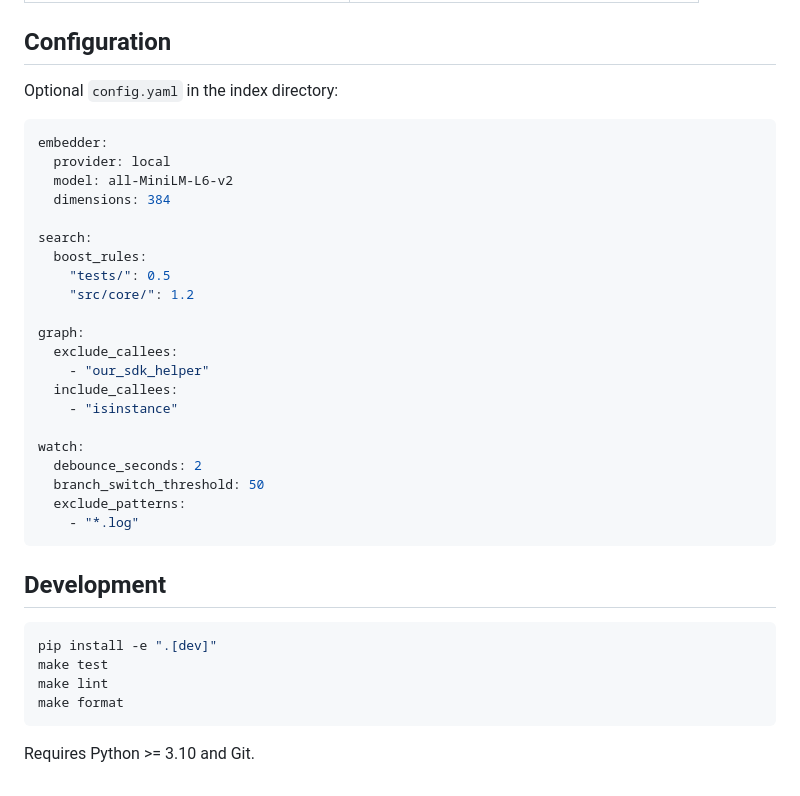
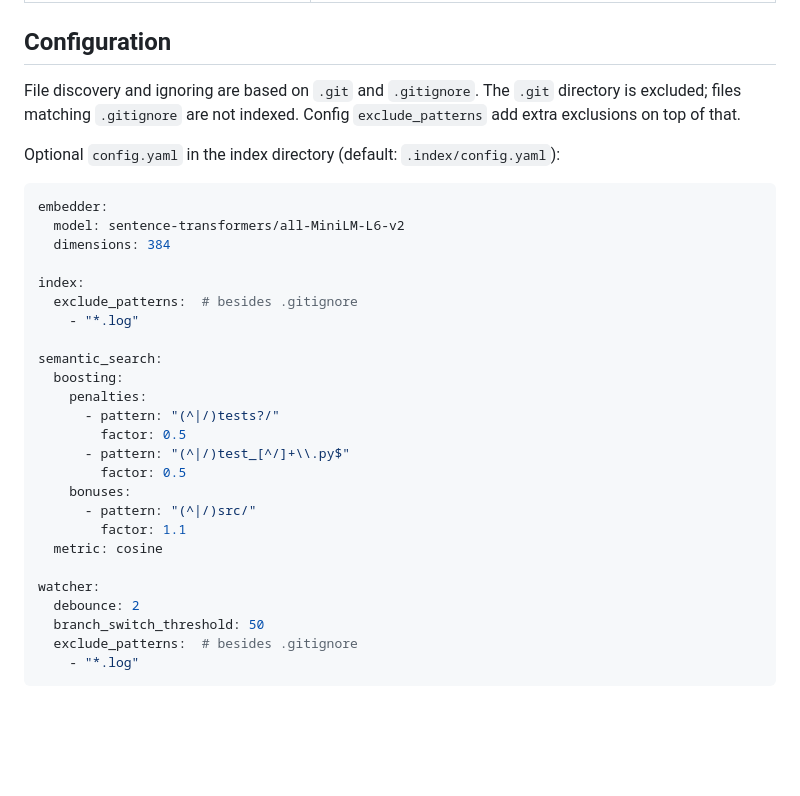
Before and after one commit to bogdan-copocean/coderay, a Markdown page: README.md, the part around one of its changes. GitHub-like rendering; blank space fills up the shorter version.

Commit message:
feat: improving root readme

````diff
--- a/README.md
+++ b/README.md
@@ -75,39 +94,34 @@ Add to `~/.claude/claude_code_config.json` or Cursor MCP settings:
 
 ## Configuration
 
-Optional `config.yaml` in the index directory:
+File discovery and ignoring are based on `.git` and `.gitignore`. The `.git` directory is excluded; files matching `.gitignore` are not indexed. Config `exclude_patterns` add extra exclusions on top of that.
+
+Optional `config.yaml` in the index directory (default: `.index/config.yaml`):
 
 ```yaml
 embedder:
-  provider: local
-  model: all-MiniLM-L6-v2
+  model: sentence-transformers/all-MiniLM-L6-v2
   dimensions: 384
 
-search:
-  boost_rules:
-    "tests/": 0.5
-    "src/core/": 1.2
+index:
+  exclude_patterns:  # besides .gitignore
+    - "*.log"
 
-graph:
-  exclude_callees:
-    - "our_sdk_helper"
-  include_callees:
-    - "isinstance"
+semantic_search:
+  boosting:
+    penalties:
+      - pattern: "(^|/)tests?/"
+        factor: 0.5
+      - pattern: "(^|/)test_[^/]+\\.py$"
+        factor: 0.5
+    bonuses:
+      - pattern: "(^|/)src/"
+        factor: 1.1
+  metric: cosine
 
-watch:
-  debounce_seconds: 2
+watcher:
+  debounce: 2
   branch_switch_threshold: 50
-  exclude_patterns:
+  exclude_patterns:  # besides .gitignore
     - "*.log"
 ```
-
-## Development
-
-```bash
-pip install -e ".[dev]"
-make test
-make lint
-make format
-```
-
-Requires Python >= 3.10 and Git.
````
Also changed, not shown: other parts of README.md (+23 -4 lines).
